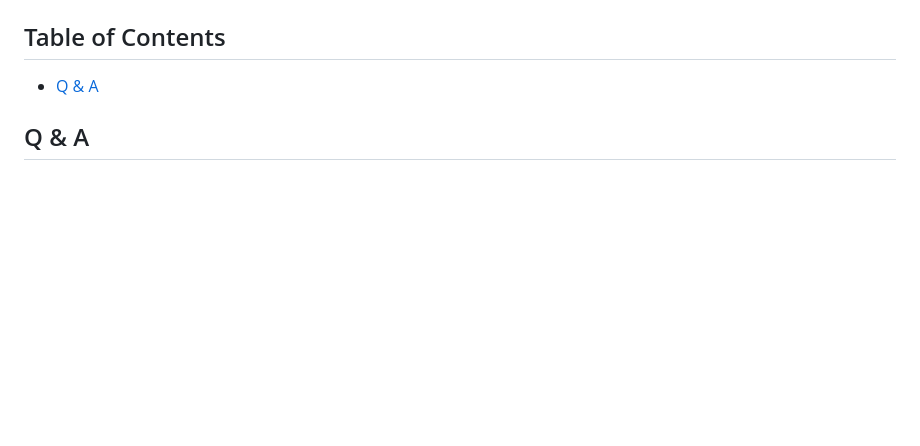
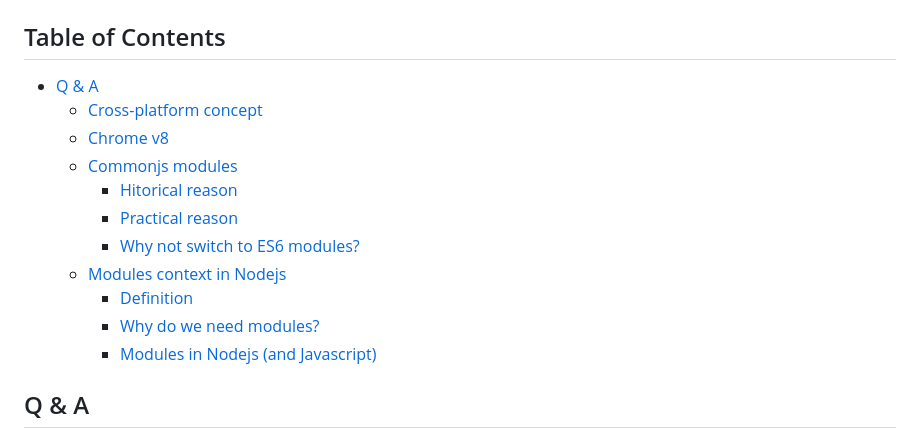
Before and after one commit to hiendinhngoc/nodejs-journal, a Markdown page: journal/related_info.md, the part around the change. Rendered like a GitHub page; blank space fills up the shorter version.

Commit message:
Update table content for related info file

```diff
--- a/journal/related_info.md
+++ b/journal/related_info.md
@@ -3,6 +3,16 @@
 ## Table of Contents
 
 - [Q & A](#q--a)
+  - [Cross-platform concept](#what-is-the-cross-platform-in-the-concept-of-node-js)
+  - [Chrome v8](#what-is-chrome-v8-engine)
+  - [Commonjs modules](#why-nodejs-use-commonjs-modules-instead-of-es6-modules)
+    - [Hitorical reason](#historical-reasons)
+    - [Practical reason](#practical-reasons)
+    - [Why not switch to ES6 modules?](#why-not-switch-to-es6-modules)
+  - [Modules context in Nodejs](#what-exactly-the-modules-and-why-nodejsor-javascript-need-them)
+    - [Definition](#what-are-modules)
+    - [Why do we need modules?](#why-do-we-need-modules)
+    - [Modules in Nodejs (and Javascript)](#why-does-nodejs-or-javascript-need-modules)
 
 ## Q & A
 
```
